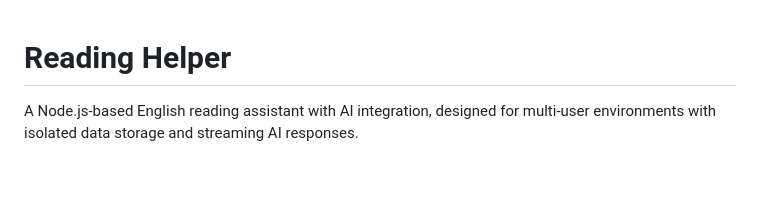
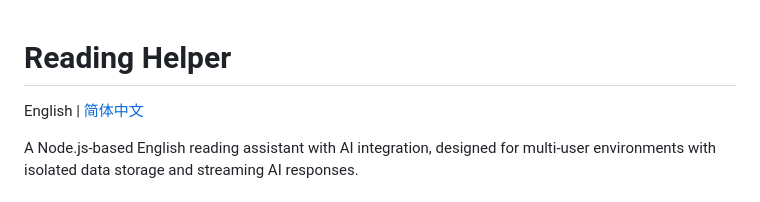
Before and after one commit to Z1rconium/reading-helper, a Markdown page: README.md, the part around the change. Drawn GitHub-style; blank space fills up the shorter version.

Commit message:
feat: add Chinese README.md for localization support

```diff
--- a/README.md
+++ b/README.md
@@ -1,4 +1,6 @@
 # Reading Helper
+
+English | [简体中文](zh_README.md)
 
 A Node.js-based English reading assistant with AI integration, designed for multi-user environments with isolated data storage and streaming AI responses.
 
```
Also changed, not shown: zh_README.md (added, +404 -0 lines).
